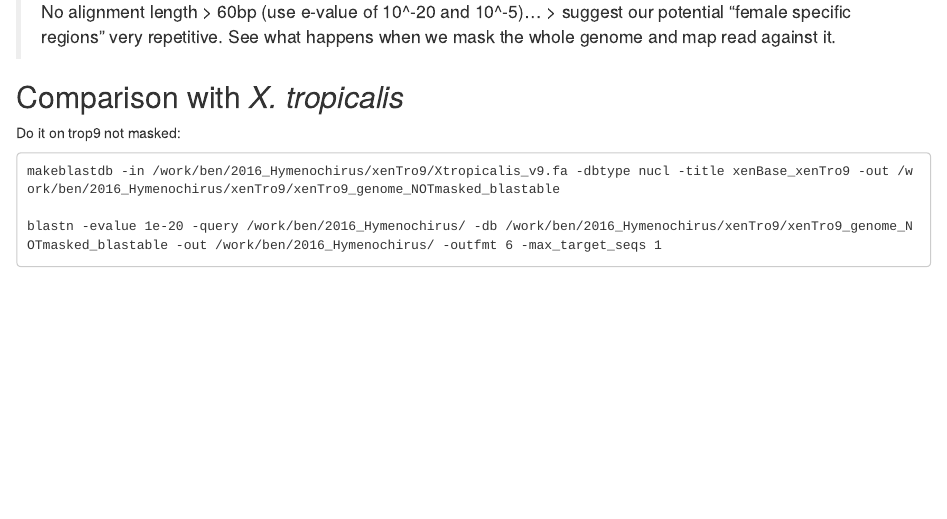
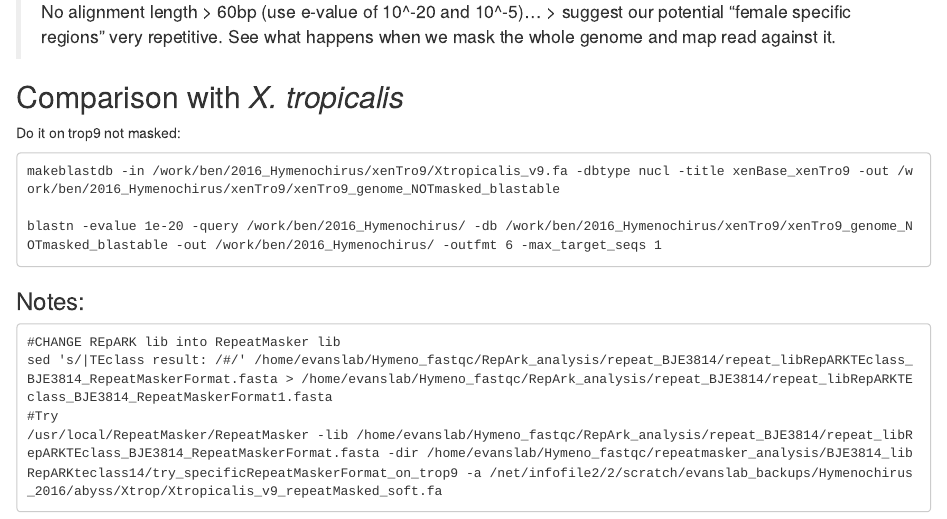
Before and after one commit to caro46/Hymenochirus, an R Markdown document (Repeat_elements.Rmd): the page in a window 1100 px wide, from 1940 px down. Rendered offline with R 4.5, knitr and Pandoc, with nearby package versions.

Commit message:
Update Repeat_elements.Rmd

````diff
--- a/Repeat_elements.Rmd
+++ b/Repeat_elements.Rmd
@@ -85,3 +85,10 @@ makeblastdb -in /work/ben/2016_Hymenochirus/xenTro9/Xtropicalis_v9.fa -dbtype nu
 
 blastn -evalue 1e-20 -query /work/ben/2016_Hymenochirus/ -db /work/ben/2016_Hymenochirus/xenTro9/xenTro9_genome_NOTmasked_blastable -out /work/ben/2016_Hymenochirus/ -outfmt 6 -max_target_seqs 1
 ```
+### Notes:
+```
+#CHANGE REpARK lib into RepeatMasker lib
+sed 's/|TEclass result: /#/' /home/evanslab/Hymeno_fastqc/RepArk_analysis/repeat_BJE3814/repeat_libRepARKTEclass_BJE3814_RepeatMaskerFormat.fasta > /home/evanslab/Hymeno_fastqc/RepArk_analysis/repeat_BJE3814/repeat_libRepARKTEclass_BJE3814_RepeatMaskerFormat1.fasta
+#Try
+/usr/local/RepeatMasker/RepeatMasker -lib /home/evanslab/Hymeno_fastqc/RepArk_analysis/repeat_BJE3814/repeat_libRepARKTEclass_BJE3814_RepeatMaskerFormat.fasta -dir /home/evanslab/Hymeno_fastqc/repeatmasker_analysis/BJE3814_libRepARKteclass14/try_specificRepeatMaskerFormat_on_trop9 -a /net/infofile2/2/scratch/evanslab_backups/Hymenochirus_2016/abyss/Xtrop/Xtropicalis_v9_repeatMasked_soft.fa
+```
````
